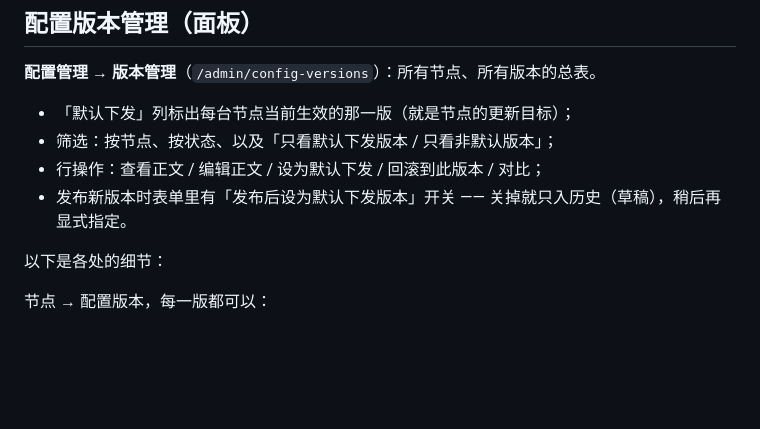
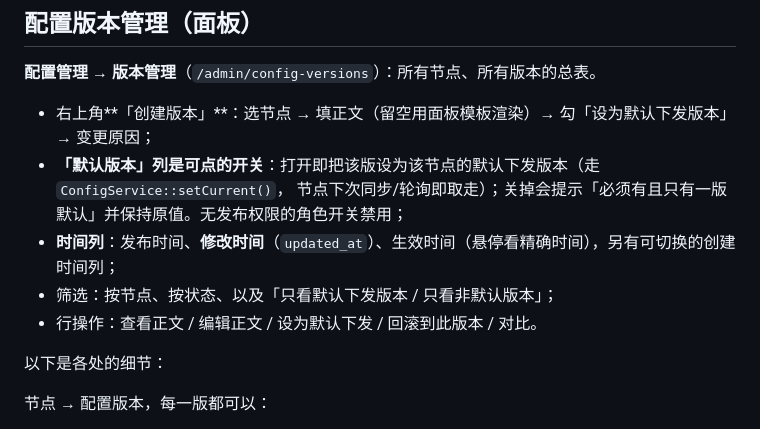
Before and after one commit to getthelostcode/hysteria-control-plane, a Markdown page: README.md, the part around the change. Rendered like a GitHub page; blank space fills up the shorter version.

Commit message:
docs: 版本管理页的能力说明（创建版本 / 默认版本开关 / 修改时间列）

```diff
--- a/README.md
+++ b/README.md
@@ -30,10 +30,12 @@ Laravel 11 + Filament v3 构建的 Hysteria2 **节点管理控制平面**：为
 
 **配置管理 → 版本管理**（`/admin/config-versions`）：所有节点、所有版本的总表。
 
-* 「默认下发」列标出每台节点当前生效的那一版（就是节点的更新目标）；
+* 右上角**「创建版本」**：选节点 → 填正文（留空用面板模板渲染）→ 勾「设为默认下发版本」→ 变更原因；
+* **「默认版本」列是可点的开关**：打开即把该版设为该节点的默认下发版本（走 `ConfigService::setCurrent()`，
+  节点下次同步/轮询即取走）；关掉会提示「必须有且只有一版默认」并保持原值。无发布权限的角色开关禁用；
+* **时间列**：发布时间、**修改时间**（`updated_at`）、生效时间（悬停看精确时间），另有可切换的创建时间列；
 * 筛选：按节点、按状态、以及「只看默认下发版本 / 只看非默认版本」；
-* 行操作：查看正文 / 编辑正文 / 设为默认下发 / 回滚到此版本 / 对比；
-* 发布新版本时表单里有「发布后设为默认下发版本」开关 —— 关掉就只入历史（草稿），稍后再显式指定。
+* 行操作：查看正文 / 编辑正文 / 设为默认下发 / 回滚到此版本 / 对比。
 
 以下是各处的细节：
 
```
